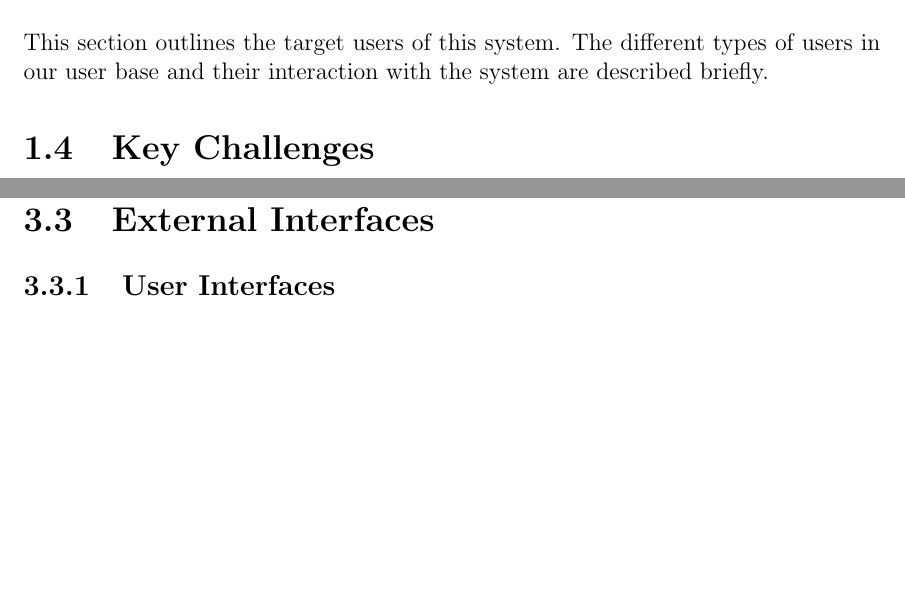
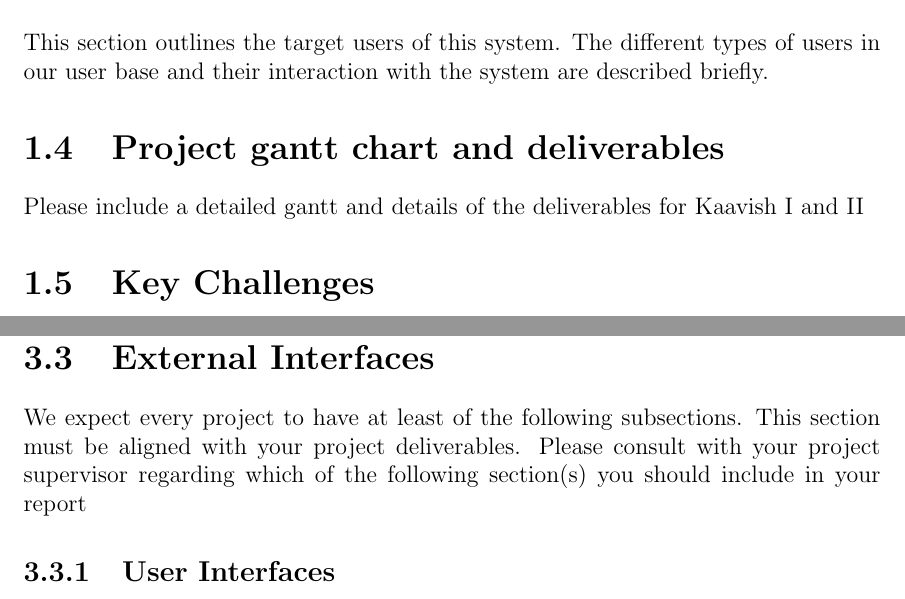
Before and after one commit to habib-university/Kaavish-Template, a LaTeX thesis (report.tex, which reads chapters/introduction.tex, chapters/srs.tex): two parts of pages 10 and 13 of 20, joined at a grey line, cut so that both start at the same text, the shorter picture padded with empty space. Compiled offline with pdfLaTeX.

Commit message:
Add project deliverables and update srs

```diff
--- a/chapters/introduction.tex
+++ b/chapters/introduction.tex
@@ -10,6 +10,9 @@ This section gives a summary of our proposed solution, i.e. how does it solve th
 
 This section outlines the target users of this system. The different types of users in our user base and their interaction with the system are described briefly.
 
+\section{Project gantt chart and deliverables}
+Please include a detailed gantt and details of the deliverables for Kaavish I and II
+
 \section{Key Challenges}
 
 This section mentions the key challenges that we foresee in this project and possible ways to address them.
--- a/chapters/srs.tex
+++ b/chapters/srs.tex
@@ -23,6 +23,8 @@ This sections mentions the specific non-functional requirements of our system. T
 
 \section{External Interfaces}
 
+We expect every project to have at least of the following subsections. This section must be aligned with your project deliverables. Please consult with your project supervisor regarding which of the following section(s) you should include in your report
+
 \subsection{User Interfaces}
 This section includes our mockup screens and briefly explains them.
 
```
